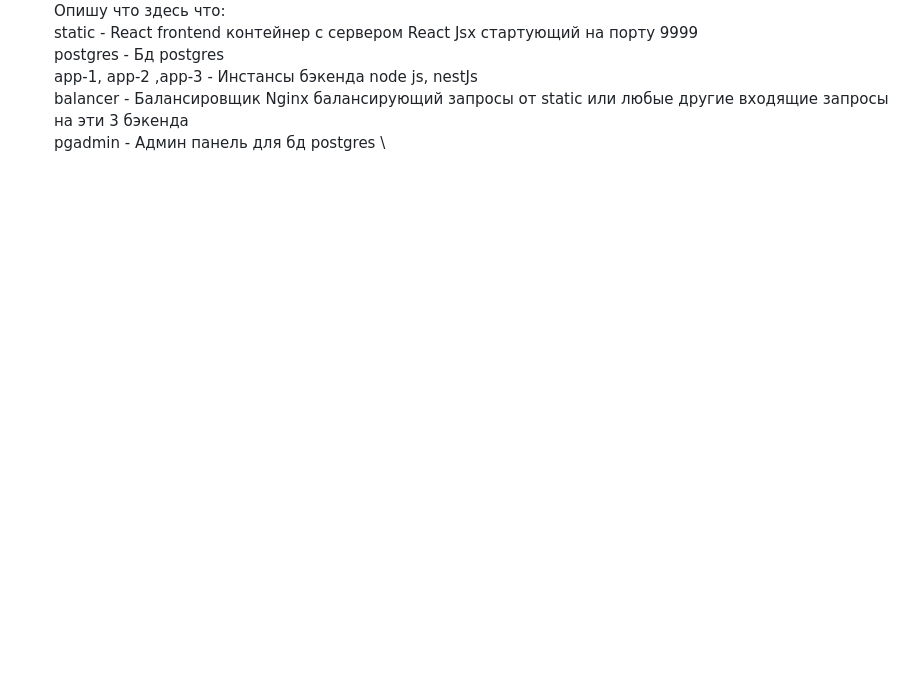
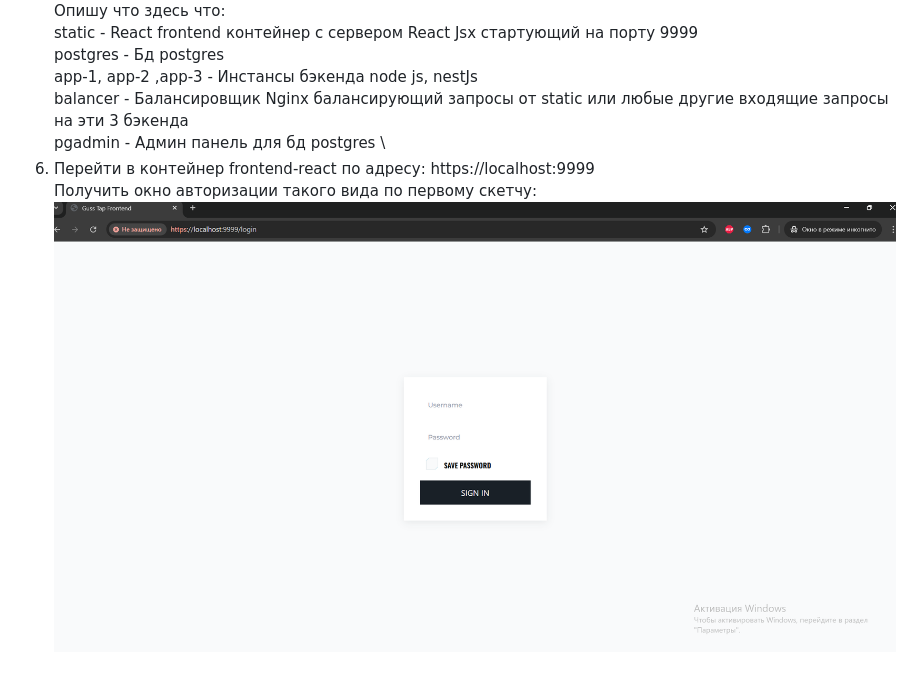
Before and after one commit to artemkorgulin/tapgus, a Markdown page: README.md, the part around the change. GitHub-like rendering; pictures changed too: img_1.png (added); blank space fills up the shorter version.

Commit message:
change readme and other changes

```diff
--- a/README.md
+++ b/README.md
@@ -40,3 +40,6 @@
    app-1, app-2 ,app-3 - Инстансы бэкенда node js, nestJs \
    balancer - Балансировщик Nginx балансирующий запросы от static или любые другие входящие запросы на эти 3 бэкенда \
    pgadmin - Админ панель для бд postgres \
+2. Перейти в контейнер frontend-react по адресу: https://localhost:9999 \
+   Получить окно авторизации такого вида по первому скетчу:
+   ![img_1.png](img_1.png)
```
Also changed, not shown: 2 other files.
